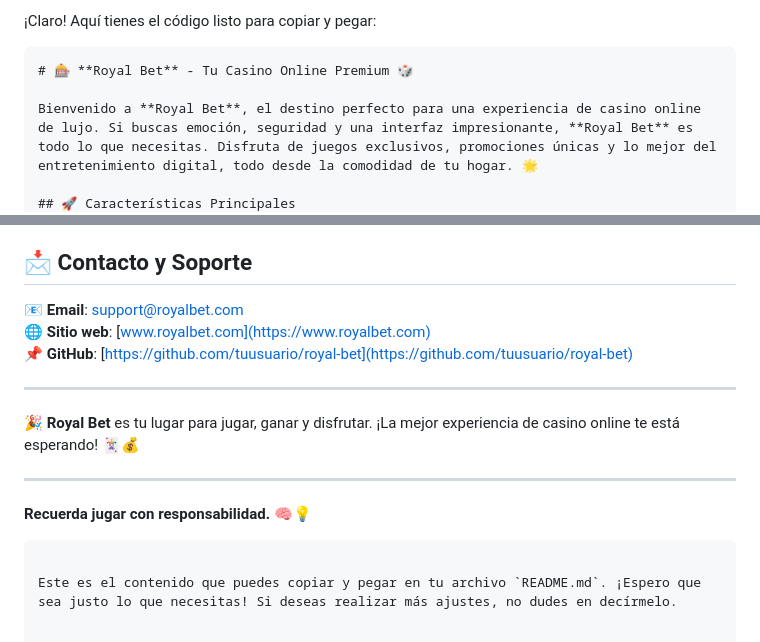
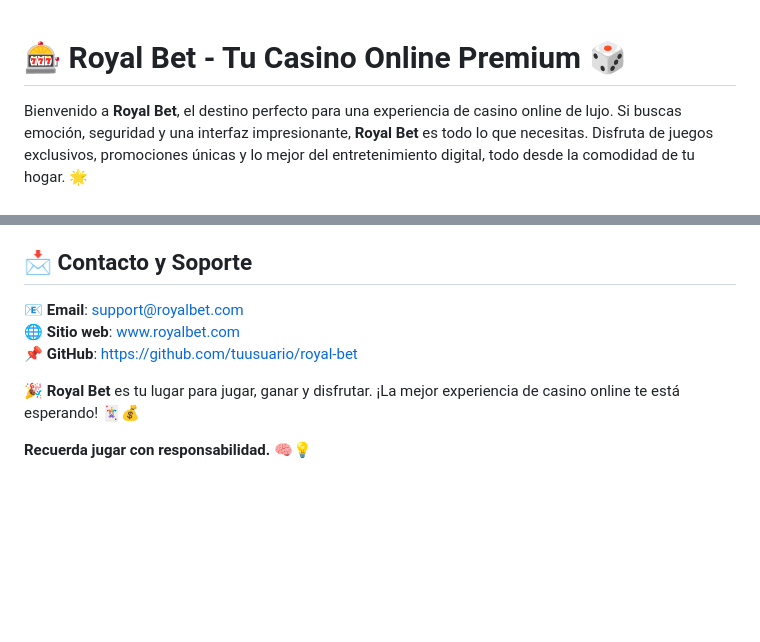
Before and after one commit to Leoel21/Royal-Bet, a Markdown page: README.md, 2 parts joined by grey strips. Drawn GitHub-style; blank space fills up the shorter version.

````diff
--- a/README.md
+++ b/README.md
@@ -1,6 +1,3 @@
-¡Claro! Aquí tienes el código listo para copiar y pegar:
-
-```markdown
 # 🎰 **Royal Bet** - Tu Casino Online Premium 🎲
 
 Bienvenido a **Royal Bet**, el destino perfecto para una experiencia de casino online de lujo. Si buscas emoción, seguridad y una interfaz impresionante, **Royal Bet** es todo lo que necesitas. Disfruta de juegos exclusivos, promociones únicas y lo mejor del entretenimiento digital, todo desde la comodidad de tu hogar. 🌟
@@ -84,17 +81,10 @@ Sigue estos simples pasos para tener tu propia instancia de **Royal Bet**:
 
 ## 📩 Contacto y Soporte
 
-📧 **Email**: [support@royalbet.com](mailto:support@royalbet.com)
-🌐 **Sitio web**: [www.royalbet.com](https://www.royalbet.com)
-📌 **GitHub**: [https://github.com/tuusuario/royal-bet](https://github.com/tuusuario/royal-bet)
-
----
+📧 **Email**: support@royalbet.com
+🌐 **Sitio web**: www.royalbet.com
+📌 **GitHub**: https://github.com/tuusuario/royal-bet
 
 🎉 **Royal Bet** es tu lugar para jugar, ganar y disfrutar. ¡La mejor experiencia de casino online te está esperando! 🃏💰
 
----
-
 **Recuerda jugar con responsabilidad.** 🧠💡
-```
-
-Este es el contenido que puedes copiar y pegar en tu archivo `README.md`. ¡Espero que sea justo lo que necesitas! Si deseas realizar más ajustes, no dudes en decírmelo.
````
